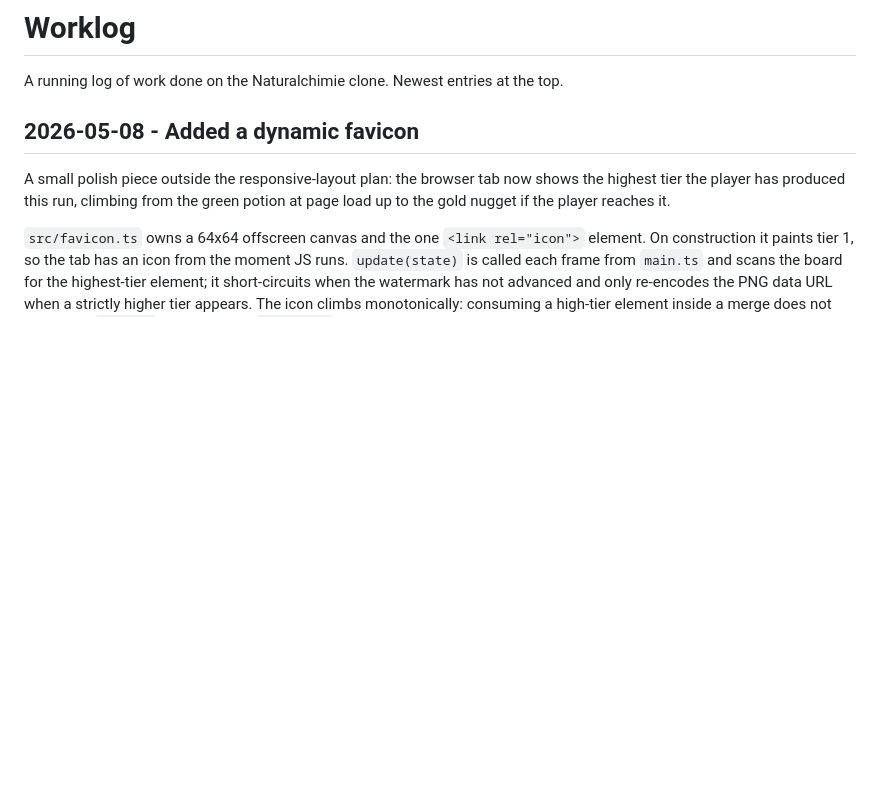
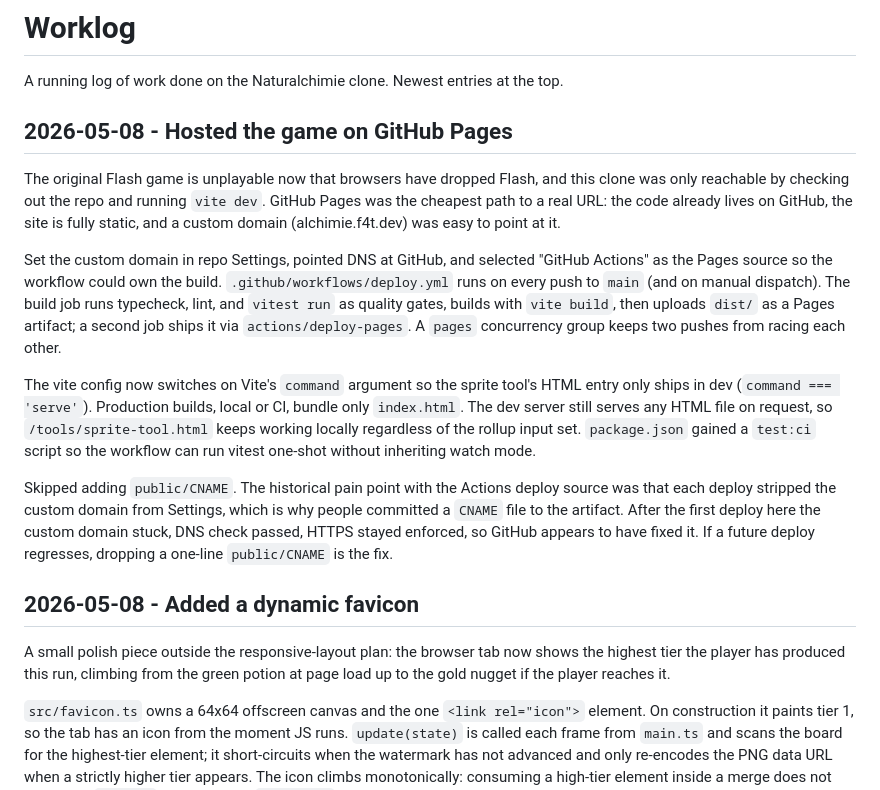
Before and after one commit to busser/naturalchimie, a Markdown page: docs/worklog.md, the part around the change. Rendered like a GitHub page; blank space fills up the shorter version.

Commit message:
log the github pages deploy work

```diff
--- a/docs/worklog.md
+++ b/docs/worklog.md
@@ -2,6 +2,39 @@
 
 A running log of work done on the Naturalchimie clone. Newest entries
 at the top.
+
+## 2026-05-08 - Hosted the game on GitHub Pages
+
+The original Flash game is unplayable now that browsers have dropped
+Flash, and this clone was only reachable by checking out the repo and
+running `vite dev`. GitHub Pages was the cheapest path to a real URL:
+the code already lives on GitHub, the site is fully static, and a
+custom domain (alchimie.f4t.dev) was easy to point at it.
+
+Set the custom domain in repo Settings, pointed DNS at GitHub, and
+selected "GitHub Actions" as the Pages source so the workflow could
+own the build. `.github/workflows/deploy.yml` runs on every push to
+`main` (and on manual dispatch). The build job runs typecheck, lint,
+and `vitest run` as quality gates, builds with `vite build`, then
+uploads `dist/` as a Pages artifact; a second job ships it via
+`actions/deploy-pages`. A `pages` concurrency group keeps two pushes
+from racing each other.
+
+The vite config now switches on Vite's `command` argument so the
+sprite tool's HTML entry only ships in dev (`command === 'serve'`).
+Production builds, local or CI, bundle only `index.html`. The dev
+server still serves any HTML file on request, so
+`/tools/sprite-tool.html` keeps working locally regardless of the
+rollup input set. `package.json` gained a `test:ci` script so the
+workflow can run vitest one-shot without inheriting watch mode.
+
+Skipped adding `public/CNAME`. The historical pain point with the
+Actions deploy source was that each deploy stripped the custom domain
+from Settings, which is why people committed a `CNAME` file to the
+artifact. After the first deploy here the custom domain stuck, DNS
+check passed, HTTPS stayed enforced, so GitHub appears to have fixed
+it. If a future deploy regresses, dropping a one-line `public/CNAME`
+is the fix.
 
 ## 2026-05-08 - Added a dynamic favicon
 
```
